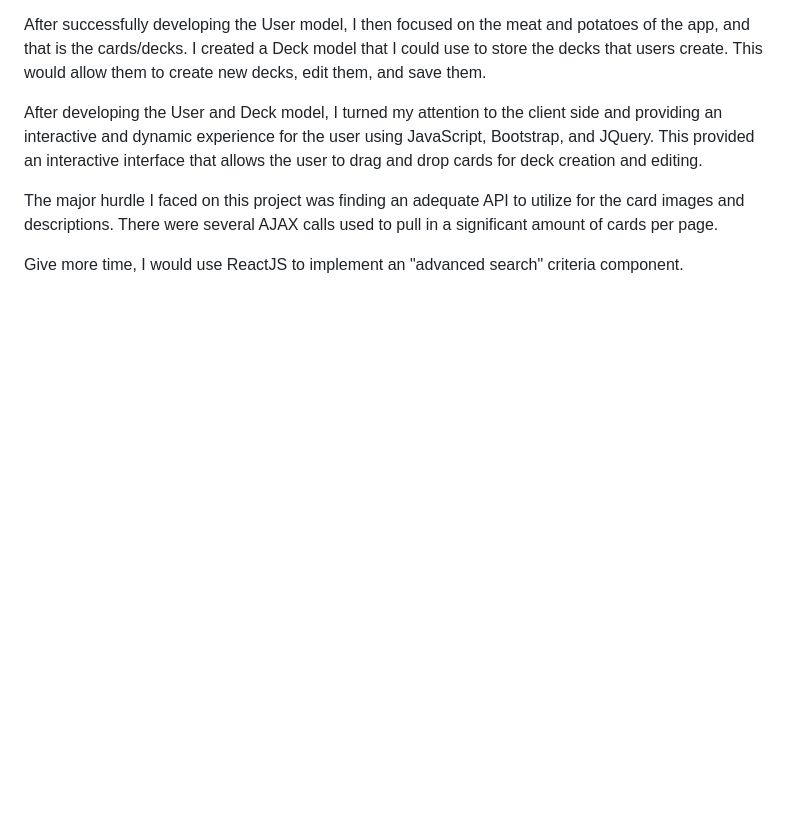
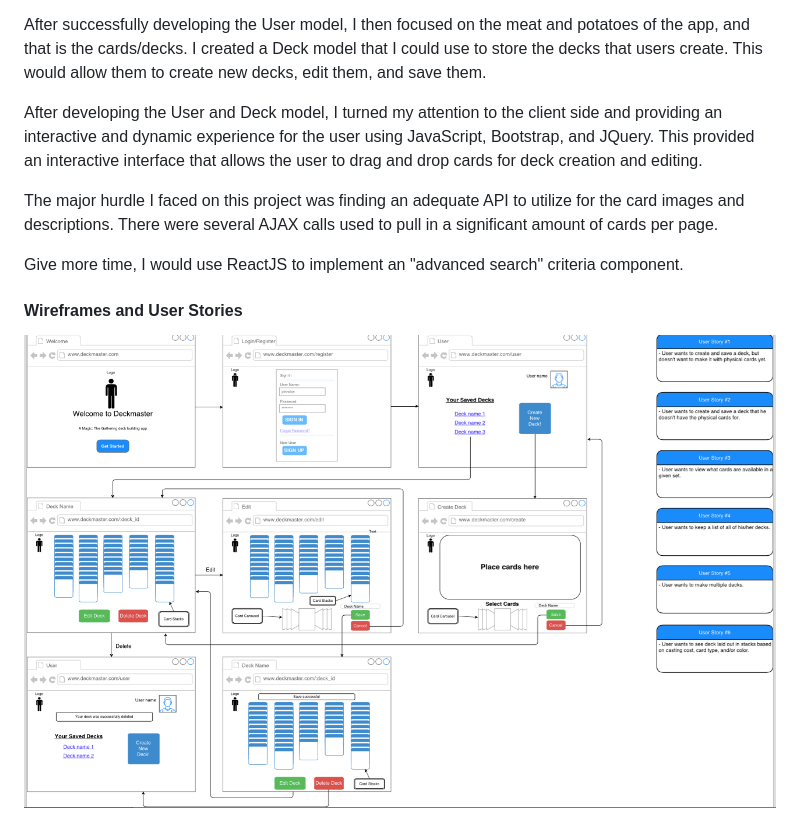
Before and after one commit to jeffsteed/deckmaster, a Markdown page: README.md, the part around the change. Rendered like a GitHub page; pictures changed too: app/assets/images/screenshot4.png (added); blank space fills up the shorter version.

```diff
--- a/README.md
+++ b/README.md
@@ -50,3 +50,7 @@ After developing the User and Deck model, I turned my attention to the client si
 The major hurdle I faced on this project was finding an adequate API to utilize for the card images and descriptions. There were several AJAX calls used to pull in a significant amount of cards per page.
 
 Give more time, I would use ReactJS to implement an "advanced search" criteria component.
+
+#### Wireframes and User Stories
+
+![screenshot4](app/assets/images/screenshot4.png)
```
